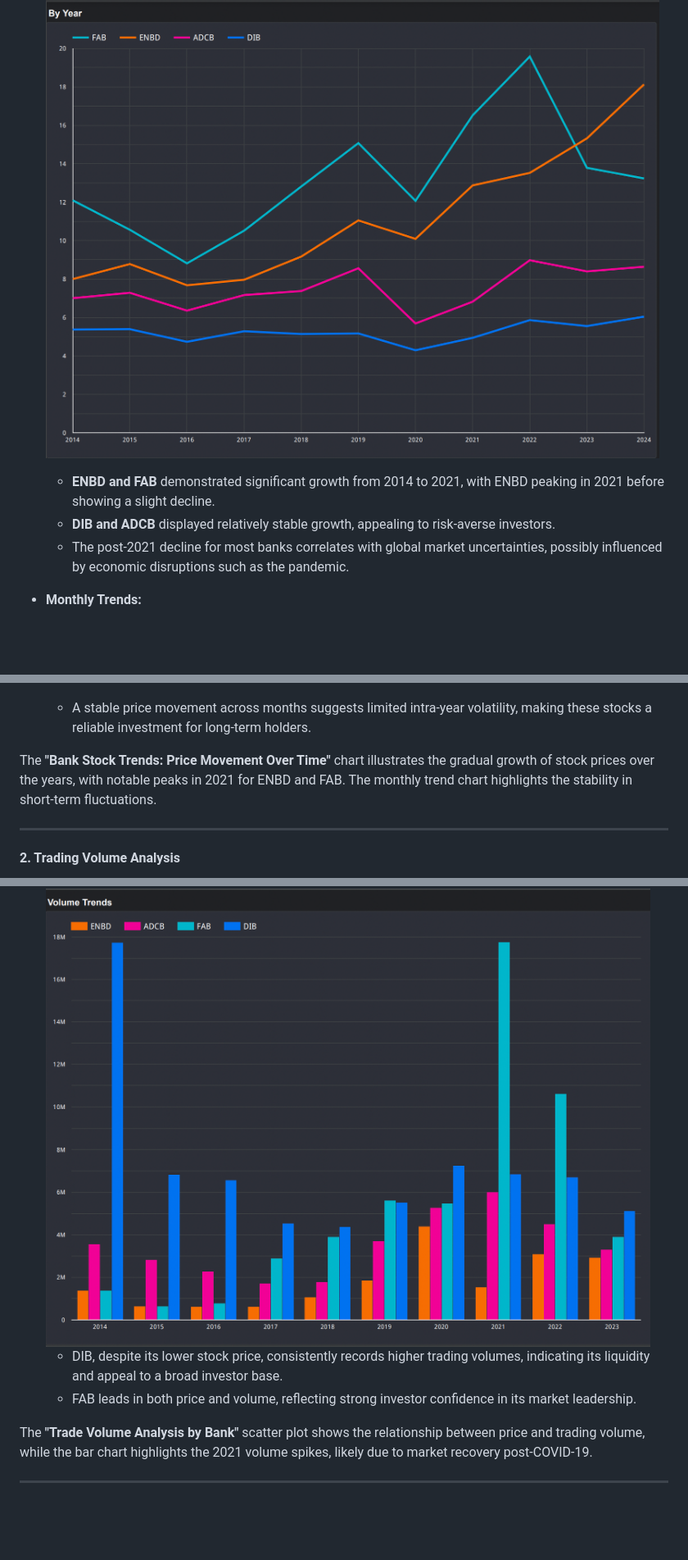
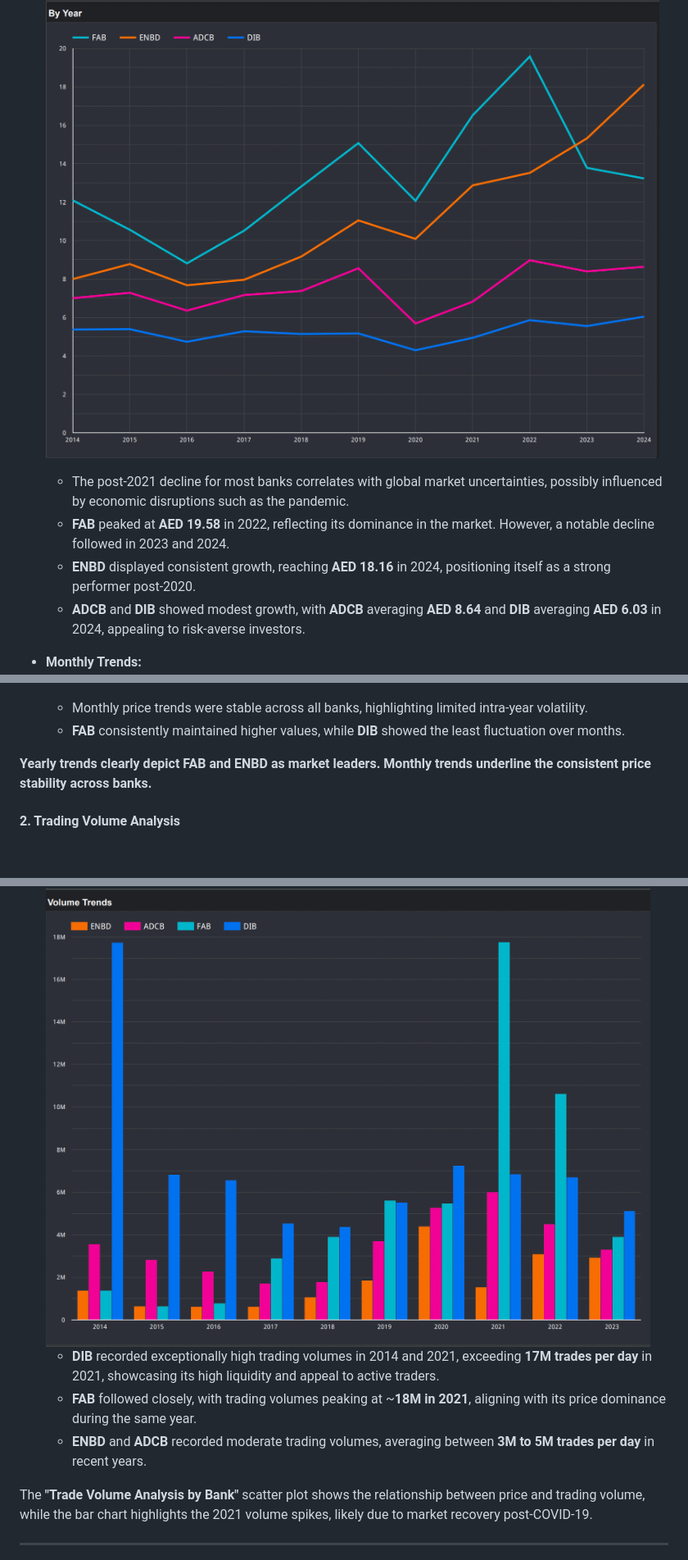
Before and after one commit to tanishq-ctrl/BIG4-UAE-BANKS-Stock-Price-Prediction, a Markdown page: README.md, 3 parts joined by grey strips. Shown at 82% size. Rendered like a GitHub page; blank space fills up the shorter version.

```diff
--- a/README.md
+++ b/README.md
@@ -78,23 +78,25 @@ Random Forest, a robust ensemble learning algorithm, was employed to predict sto
 #### **1. Stock Price Trends Over Time**
 - **Yearly Trends:**
 ![Yearly Trends](Visualizations/1.png)
-  - **ENBD and FAB** demonstrated significant growth from 2014 to 2021, with ENBD peaking in 2021 before showing a slight decline.
-  - **DIB and ADCB** displayed relatively stable growth, appealing to risk-averse investors.
   - The post-2021 decline for most banks correlates with global market uncertainties, possibly influenced by economic disruptions such as the pandemic.
+  - **FAB** peaked at **AED 19.58** in 2022, reflecting its dominance in the market. However, a notable decline followed in 2023 and 2024.
+  - **ENBD** displayed consistent growth, reaching **AED 18.16** in 2024, positioning itself as a strong performer post-2020.
+  - **ADCB** and **DIB** showed modest growth, with **ADCB** averaging **AED 8.64** and **DIB** averaging **AED 6.03** in 2024, appealing to risk-averse investors.
 
 - **Monthly Trends:**
 ![Monthly Trends](Visualizations/2.png)
-  - A stable price movement across months suggests limited intra-year volatility, making these stocks a reliable investment for long-term holders.
+  - Monthly price trends were stable across all banks, highlighting limited intra-year volatility.
+  - **FAB** consistently maintained higher values, while **DIB** showed the least fluctuation over months.
 
-The **"Bank Stock Trends: Price Movement Over Time"** chart illustrates the gradual growth of stock prices over the years, with notable peaks in 2021 for ENBD and FAB. The monthly trend chart highlights the stability in short-term fluctuations.
-
----
+**Yearly trends clearly depict FAB and ENBD as market leaders.**
+**Monthly trends underline the consistent price stability across banks.**
 
 #### **2. Trading Volume Analysis**
 - **Volume Trends:**
 ![Volume Trends](Visualizations/4.png)
-  - DIB, despite its lower stock price, consistently records higher trading volumes, indicating its liquidity and appeal to a broad investor base.
-  - FAB leads in both price and volume, reflecting strong investor confidence in its market leadership.
+  - **DIB** recorded exceptionally high trading volumes in 2014 and 2021, exceeding **17M trades per day** in 2021, showcasing its high liquidity and appeal to active traders.
+  - **FAB** followed closely, with trading volumes peaking at ~**18M in 2021**, aligning with its price dominance during the same year.
+  - **ENBD** and **ADCB** recorded moderate trading volumes, averaging between **3M to 5M trades per day** in recent years.
 
 The **"Trade Volume Analysis by Bank"** scatter plot shows the relationship between price and trading volume, while the bar chart highlights the 2021 volume spikes, likely due to market recovery post-COVID-19.
 
```
Also changed, not shown: other parts of README.md (+5 -4 lines).
